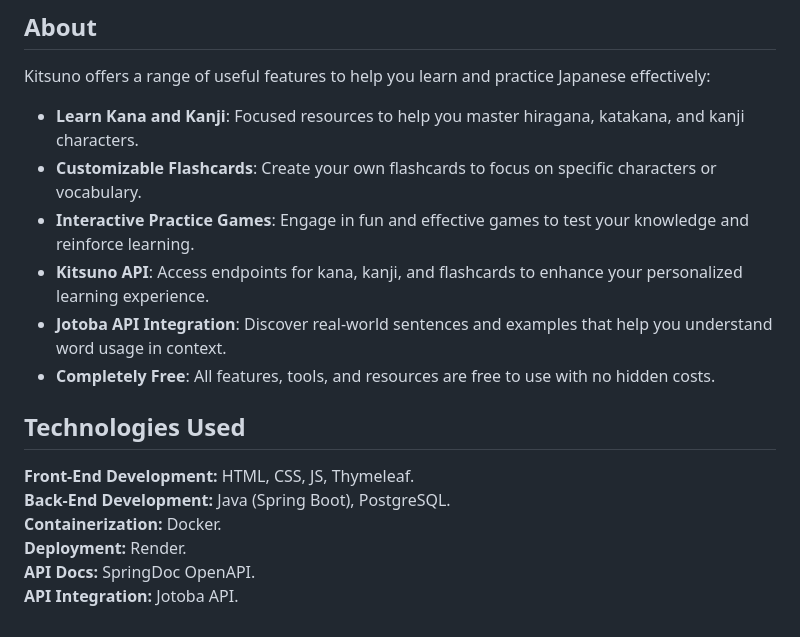
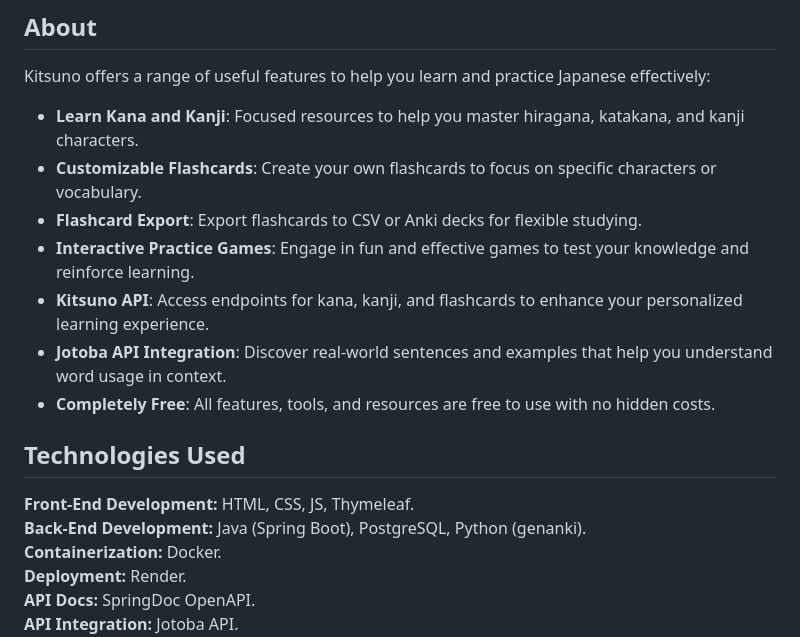
Before and after one commit to georgescutelnicu/Kitsuno, a Markdown page: README.md, the part around the change. GitHub-like rendering.

Commit message:
docs: update tech stack with Python and genanki

```diff
--- a/README.md
+++ b/README.md
@@ -28,6 +28,7 @@ Kitsuno offers a range of useful features to help you learn and practice Japanes
 
 - **Learn Kana and Kanji**: Focused resources to help you master hiragana, katakana, and kanji characters.
 - **Customizable Flashcards**: Create your own flashcards to focus on specific characters or vocabulary.
+- **Flashcard Export**: Export flashcards to CSV or Anki decks for flexible studying.
 - **Interactive Practice Games**: Engage in fun and effective games to test your knowledge and reinforce learning.
 - **Kitsuno API**: Access endpoints for kana, kanji, and flashcards to enhance your personalized learning experience.
 - **Jotoba API Integration**: Discover real-world sentences and examples that help you understand word usage in context.
@@ -36,7 +37,7 @@ Kitsuno offers a range of useful features to help you learn and practice Japanes
 ## Technologies Used
 
 **Front-End Development:** HTML, CSS, JS, Thymeleaf.<br>
-**Back-End Development:** Java (Spring Boot), PostgreSQL.<br>
+**Back-End Development:** Java (Spring Boot), PostgreSQL, Python (genanki).<br>
 **Containerization:** Docker.<br>
 **Deployment:** Render.<br>
 **API Docs:** SpringDoc OpenAPI.<br>
```
